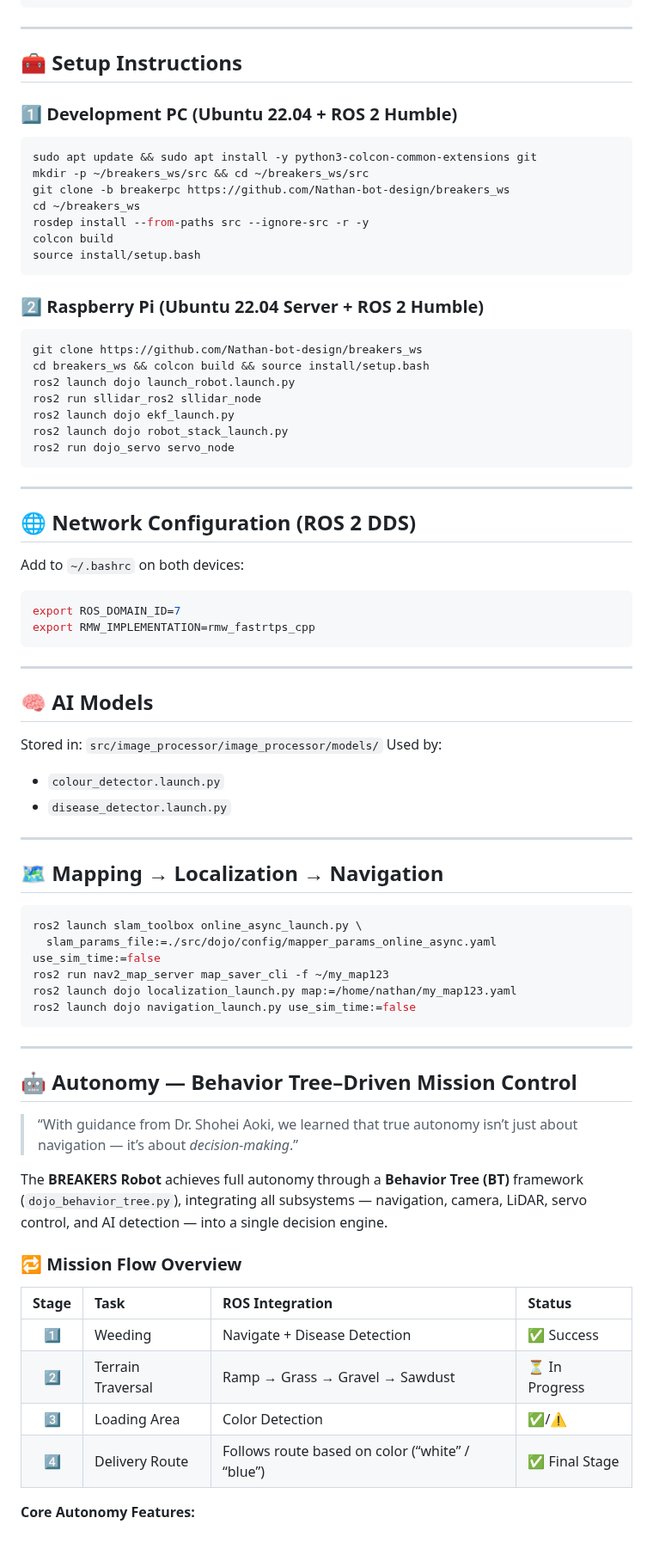
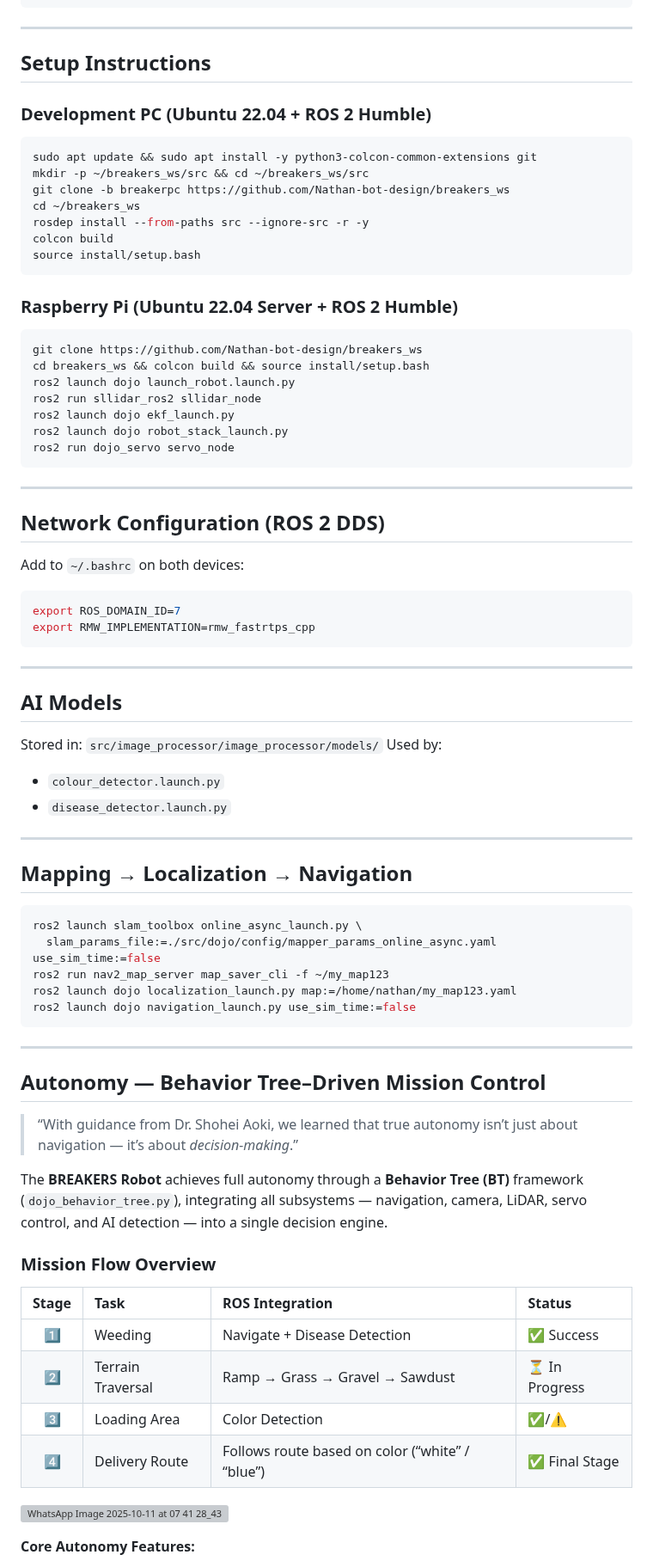
Before and after one commit to Nathan-bot-design/breakers_ws, a Markdown page: README.md, the part around one of its changes. Shown at 86% size. Drawn GitHub-style; blank space fills up the shorter version; grey boxes are pictures that could not be loaded.

Commit message:
Fix formatting issues in README.md

````diff
--- a/README.md
+++ b/README.md
@@ -178,9 +178,9 @@ breakers_ws/
 
 ---
 
-## 🧰 Setup Instructions
+##  Setup Instructions
 
-### 1️⃣ Development PC (Ubuntu 22.04 + ROS 2 Humble)
+###  Development PC (Ubuntu 22.04 + ROS 2 Humble)
 
 ```bash
 sudo apt update && sudo apt install -y python3-colcon-common-extensions git
@@ -192,7 +192,7 @@ colcon build
 source install/setup.bash
 ```
 
-### 2️⃣ Raspberry Pi (Ubuntu 22.04 Server + ROS 2 Humble)
+###  Raspberry Pi (Ubuntu 22.04 Server + ROS 2 Humble)
 
 ```bash
 git clone https://github.com/Nathan-bot-design/breakers_ws
@@ -206,7 +206,7 @@ ros2 run dojo_servo servo_node
 
 ---
 
-## 🌐 Network Configuration (ROS 2 DDS)
+##  Network Configuration (ROS 2 DDS)
 
 Add to `~/.bashrc` on both devices:
 
@@ -217,7 +217,7 @@ export RMW_IMPLEMENTATION=rmw_fastrtps_cpp
 
 ---
 
-## 🧠 AI Models
+##  AI Models
 
 Stored in:
 `src/image_processor/image_processor/models/`
@@ -228,7 +228,7 @@ Used by:
 
 ---
 
-## 🗺️ Mapping → Localization → Navigation
+##  Mapping → Localization → Navigation
 
 ```bash
 ros2 launch slam_toolbox online_async_launch.py \
@@ -240,13 +240,13 @@ ros2 launch dojo navigation_launch.py use_sim_time:=false
 
 ---
 
-## 🤖 Autonomy — Behavior Tree–Driven Mission Control
+##  Autonomy — Behavior Tree–Driven Mission Control
 
 > “With guidance from Dr. Shohei Aoki, we learned that true autonomy isn’t just about navigation — it’s about *decision-making*.”
 
 The **BREAKERS Robot** achieves full autonomy through a **Behavior Tree (BT)** framework (`dojo_behavior_tree.py`), integrating all subsystems — navigation, camera, LiDAR, servo control, and AI detection — into a single decision engine.
 
-### 🔁 Mission Flow Overview
+###  Mission Flow Overview
 
 | Stage | Task              | ROS Integration                                 | Status        |
 | :---: | :---------------- | :---------------------------------------------- | :------------ |
@@ -254,6 +254,8 @@ The **BREAKERS Robot** achieves full autonomy through a **Behavior Tree (BT)** f
 |  2️⃣  | Terrain Traversal | Ramp → Grass → Gravel → Sawdust                 | ⏳ In Progress |
 |  3️⃣  | Loading Area      | Color Detection                                 | ✅/⚠️          |
 |  4️⃣  | Delivery Route    | Follows route based on color (“white” / “blue”) | ✅ Final Stage |
+
+![WhatsApp Image 2025-10-11 at 07 41 28_433962e3](https://github.com/user-attachments/assets/f3d19e6e-7cd2-4e41-a2e2-f048bd633927)
 
 **Core Autonomy Features:**
 
````
Also changed, not shown: other parts of README.md (+22 -22 lines).
